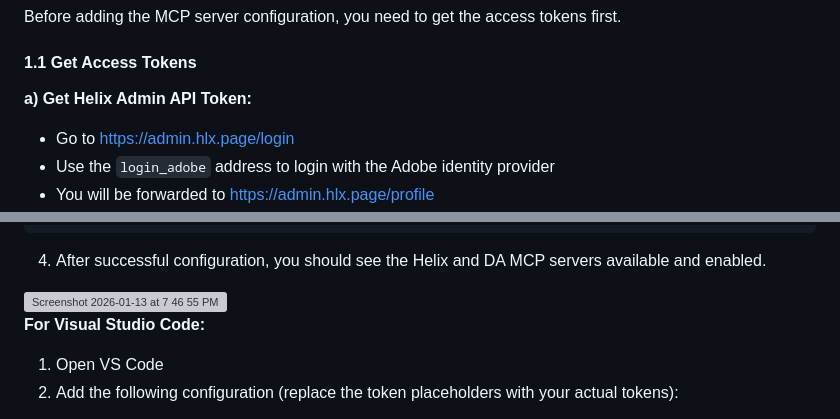
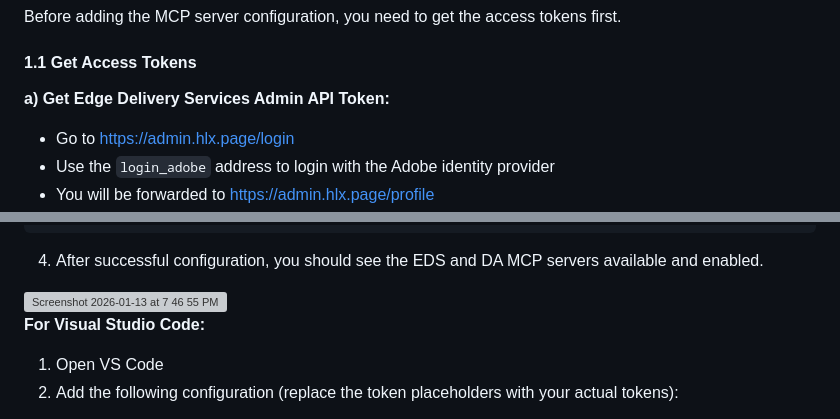
Before and after one commit to meejain/zeroto100, a Markdown page: README.md, 2 parts joined by grey strips. Rendered like a GitHub page; grey boxes are pictures that could not be loaded.

Commit message:
Update API token references in README.md

````diff
--- a/README.md
+++ b/README.md
@@ -176,7 +176,7 @@ Before adding the MCP server configuration, you need to get the access tokens fi
 
 #### 1.1 Get Access Tokens
 
-**a) Get Helix Admin API Token:**
+**a) Get Edge Delivery Services Admin API Token:**
 
 - Go to https://admin.hlx.page/login
 - Use the `login_adobe` address to login with the Adobe identity provider
@@ -249,7 +249,7 @@ Now that you have both tokens, add the MCP servers to your IDE. **Replace `<heli
   }
 }
 ```
-4. After successful configuration, you should see the Helix and DA MCP servers available and enabled.
+4. After successful configuration, you should see the EDS and DA MCP servers available and enabled.
 <img width="1028" height="378" alt="Screenshot 2026-01-13 at 7 46 55 PM" src="https://github.com/user-attachments/assets/f2cba43a-98f3-49e7-bc24-ee22861dc110" />
 
 **For Visual Studio Code:**
````
Also changed, not shown: other parts of README.md (+2 -2 lines).
